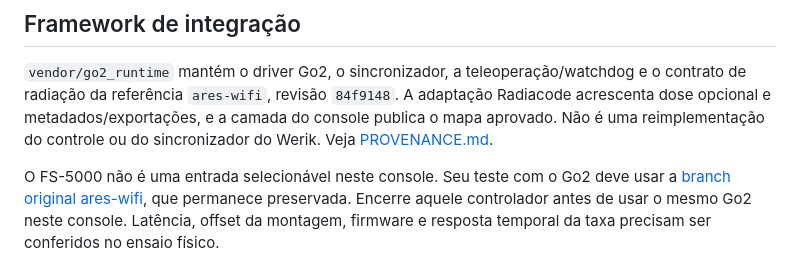
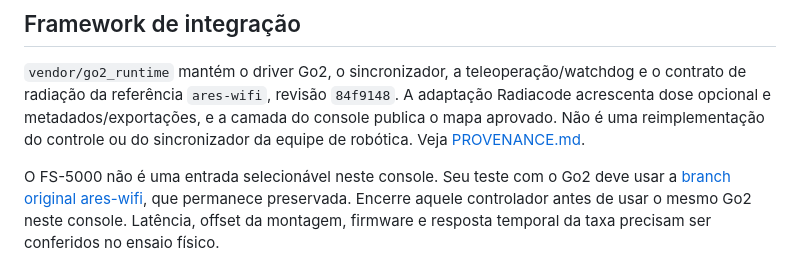
Before and after one commit to megadanielsj-commits/ares-radiation-mapper, a Markdown page: README.md, the part around the change. Drawn GitHub-style.

Commit message:
Update README.md to clarify synchronization details

```diff
--- a/README.md
+++ b/README.md
@@ -67,7 +67,7 @@ Guarde também a pasta completa, incluindo `session.json` e logs USB.
 e o contrato de radiação da referência `ares-wifi`, revisão `84f9148`.
 A adaptação Radiacode acrescenta dose opcional e metadados/exportações, e a
 camada do console publica o mapa aprovado. Não é uma reimplementação do controle
-ou do sincronizador do Werik. Veja [PROVENANCE.md](vendor/go2_runtime/PROVENANCE.md).
+ou do sincronizador da equipe de robótica. Veja [PROVENANCE.md](vendor/go2_runtime/PROVENANCE.md).
 
 O FS-5000 não é uma entrada selecionável neste console. Seu teste com o Go2 deve
 usar a [branch original ares-wifi](https://github.com/megadanielsj-commits/ares-radiation-mapper/tree/ares-wifi),
```
